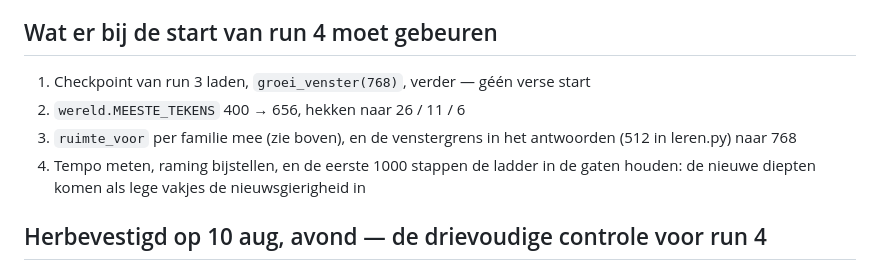
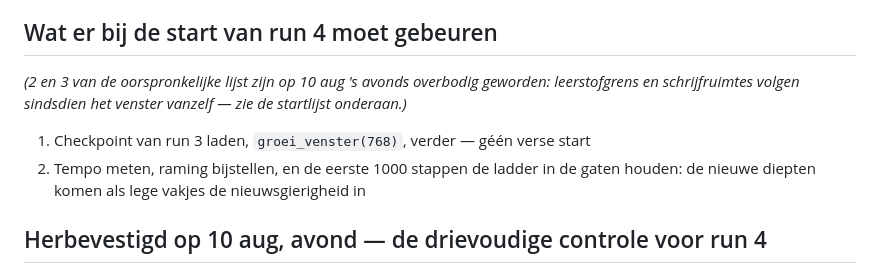
Before and after one commit to CM0411/amber, a Markdown page: fase2/venstergroei.md, the part around the change. GitHub-like rendering.

Commit message:
run-4 playbook: drop superseded manual steps

```diff
--- a/fase2/venstergroei.md
+++ b/fase2/venstergroei.md
@@ -52,11 +52,12 @@ is 401 (nu 320), puzzel diepte 6 vraagt 525 (nu 336).
 
 ## Wat er bij de start van run 4 moet gebeuren
 
+*(2 en 3 van de oorspronkelijke lijst zijn op 10 aug 's avonds overbodig
+geworden: leerstofgrens en schrijfruimtes volgen sindsdien het venster
+vanzelf — zie de startlijst onderaan.)*
+
 1. Checkpoint van run 3 laden, `groei_venster(768)`, verder — géén verse start
-2. `wereld.MEESTE_TEKENS` 400 → 656, hekken naar 26 / 11 / 6
-3. `ruimte_voor` per familie mee (zie boven), en de venstergrens in het
-   antwoorden (512 in leren.py) naar 768
-4. Tempo meten, raming bijstellen, en de eerste 1000 stappen de ladder in de
+2. Tempo meten, raming bijstellen, en de eerste 1000 stappen de ladder in de
    gaten houden: de nieuwe diepten komen als lege vakjes de nieuwsgierigheid in
 
 ## Herbevestigd op 10 aug, avond — de drievoudige controle voor run 4
```
